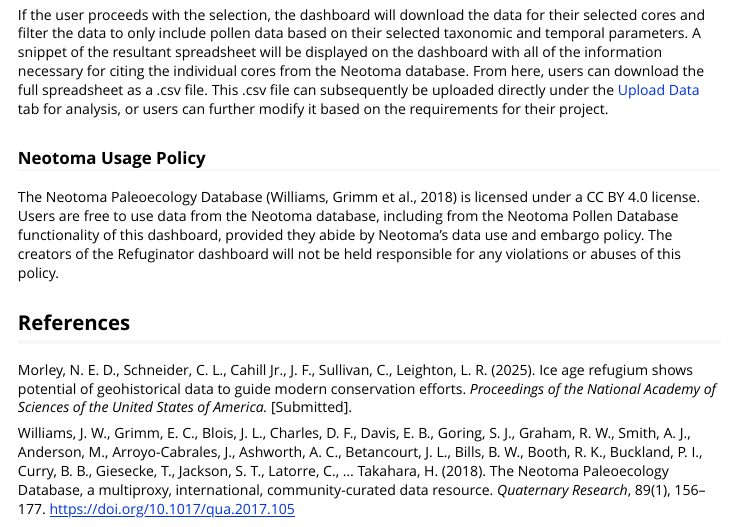
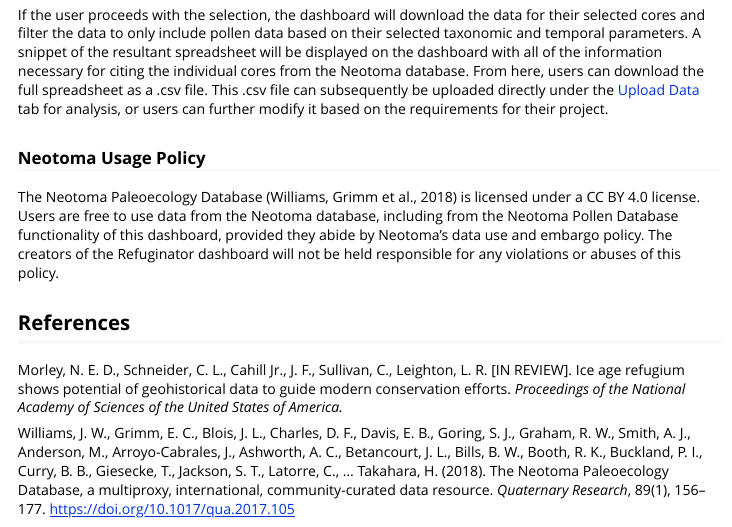
Before and after one commit to nathanielmorley2000/refuginator, an R Markdown document (vignettes/refuginatorIntro.Rmd): the page in a window 1100 px wide, from 2870 px down. Rendered offline with R 4.5, knitr and Pandoc, with nearby package versions.

Commit message:
Update refuginatorIntro.Rmd
Changed status holder citation.

```diff
--- a/vignettes/refuginatorIntro.Rmd
+++ b/vignettes/refuginatorIntro.Rmd
@@ -126,6 +126,6 @@
 
 ## References
 
-Morley, N. E. D., Schneider, C. L., Cahill Jr., J. F., Sullivan, C., Leighton, L. R. (2025). Ice age refugium shows potential of geohistorical data to guide modern conservation efforts. *Proceedings of the National Academy of Sciences of the United States of America.* [Submitted].
+Morley, N. E. D., Schneider, C. L., Cahill Jr., J. F., Sullivan, C., Leighton, L. R. [IN REVIEW]. Ice age refugium shows potential of geohistorical data to guide modern conservation efforts. *Proceedings of the National Academy of Sciences of the United States of America.*
 
 Williams, J. W., Grimm, E. C., Blois, J. L., Charles, D. F., Davis, E. B., Goring, S. J., Graham, R. W., Smith, A. J., Anderson, M., Arroyo-Cabrales, J., Ashworth, A. C., Betancourt, J. L., Bills, B. W., Booth, R. K., Buckland, P. I., Curry, B. B., Giesecke, T., Jackson, S. T., Latorre, C., … Takahara, H. (2018). The Neotoma Paleoecology Database, a multiproxy, international, community-curated data resource. *Quaternary Research*, 89(1), 156–177. https://doi.org/10.1017/qua.2017.105
```
